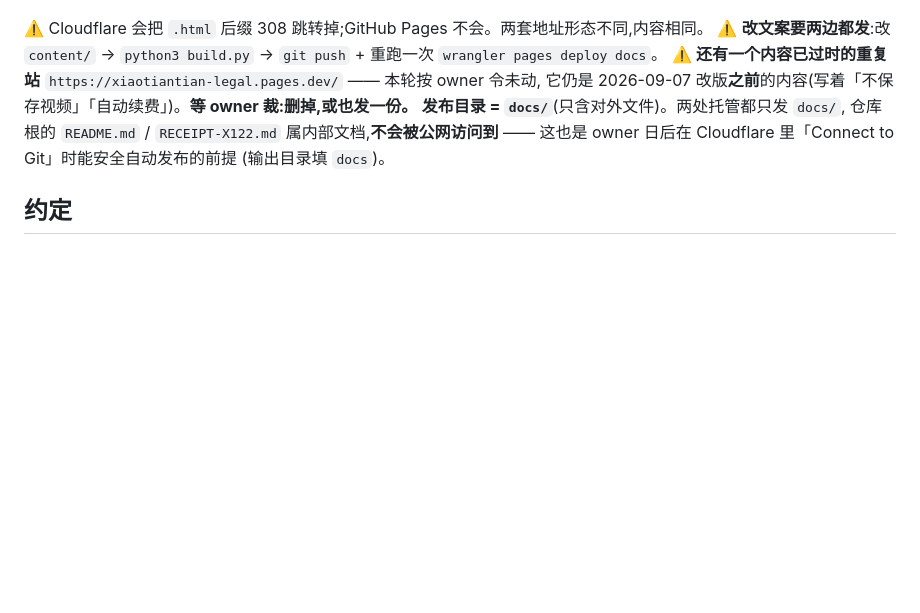
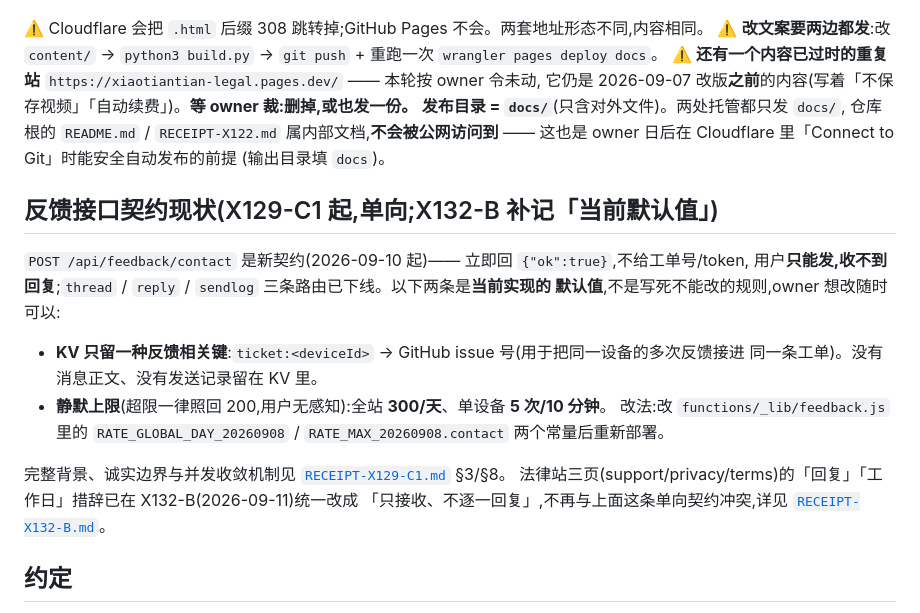
Before and after one commit to cnaron/xiaotiantian-legal, a Markdown page: README.md, the part around the change. Rendered like a GitHub page; blank space fills up the shorter version.

```diff
--- a/README.md
+++ b/README.md
@@ -309,6 +309,22 @@ iOS 应用「小天天练跳绳」(App ID `com.playtime.ropecounter`)的**公开
 这也是 owner 日后在 Cloudflare 里「Connect to Git」时能安全自动发布的前提
 (输出目录填 `docs`)。
 
+## 反馈接口契约现状(X129-C1 起,单向;X132-B 补记「当前默认值」)
+
+`POST /api/feedback/contact` 是新契约(2026-09-10 起)—— 立即回 `{"ok":true}`,不给工单号/token,
+用户**只能发,收不到回复**;`thread` / `reply` / `sendlog` 三条路由已下线。以下两条是**当前实现的
+默认值**,不是写死不能改的规则,owner 想改随时可以:
+
+- **KV 只留一种反馈相关键**:`ticket:<deviceId>` → GitHub issue 号(用于把同一设备的多次反馈接进
+  同一条工单)。没有消息正文、没有发送记录留在 KV 里。
+- **静默上限**(超限一律照回 200,用户无感知):全站 **300/天**、单设备 **5 次/10 分钟**。
+  改法:改 `functions/_lib/feedback.js` 里的 `RATE_GLOBAL_DAY_20260908` /
+  `RATE_MAX_20260908.contact` 两个常量后重新部署。
+
+完整背景、诚实边界与并发收敛机制见 [`RECEIPT-X129-C1.md`](./RECEIPT-X129-C1.md) §3/§8。
+法律站三页(support/privacy/terms)的「回复」「工作日」措辞已在 X132-B(2026-09-11)统一改成
+「只接收、不逐一回复」,不再与上面这条单向契约冲突,详见 [`RECEIPT-X132-B.md`](./RECEIPT-X132-B.md)。
+
 ## 约定
 
 - **纯静态、零脚本、零外域**:公开页没有 JavaScript、没有统计 / 广告 / 第三方资源、不设置 Cookie。
```
Also changed, not shown: RECEIPT-X132-B.md (added, +115 -0 lines).
